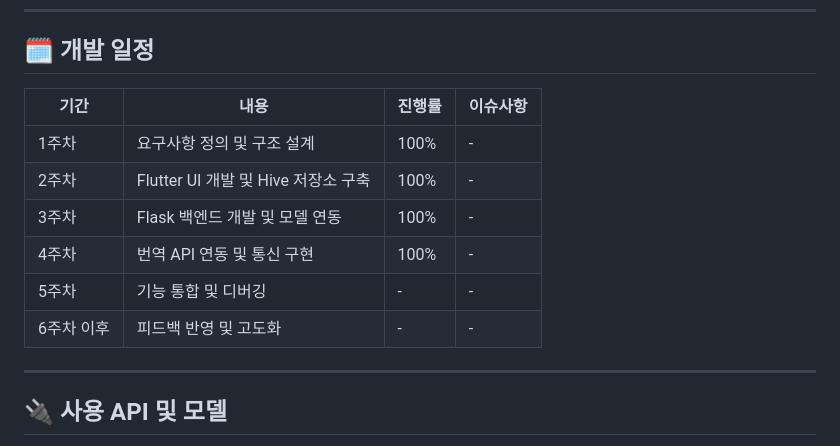
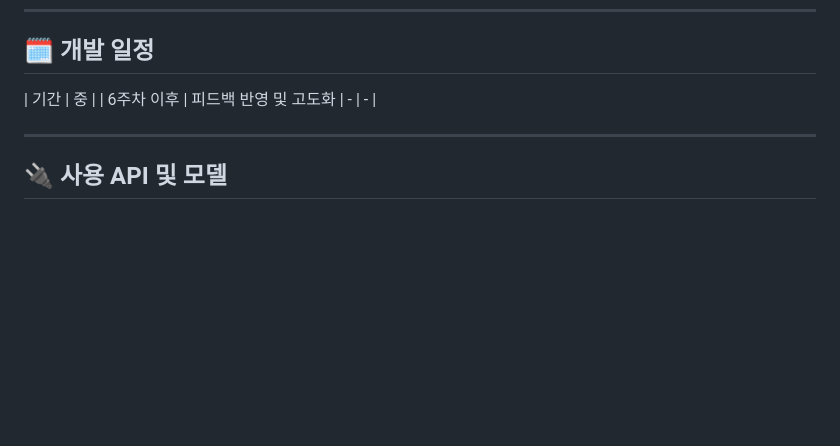
Before and after one commit to duyeob/Haru_hanjul, a Markdown page: README.md, the part around the change. Drawn GitHub-style; blank space fills up the shorter version.

```diff
--- a/README.md
+++ b/README.md
@@ -80,13 +80,7 @@ Flutter와 Dart를 기반으로 개발되었으며, Android와 iOS 플랫폼을
 
 ## 🗓️ 개발 일정
 
-| 기간 | 내용 | 진행률 | 이슈사항 |
-|------|------|------|-----|
-| 1주차 | 요구사항 정의 및 구조 설계 | 100% | - |
-| 2주차 | Flutter UI 개발 및 Hive 저장소 구축 | 100% | - |
-| 3주차 | Flask 백엔드 개발 및 모델 연동 | 100% | -|
-| 4주차 | 번역 API 연동 및 통신 구현 | 100% |-|
-| 5주차 | 기능 통합 및 디버깅 | - | - |
+| 기간 | 중 |
 | 6주차 이후 | 피드백 반영 및 고도화 | - | - |
 
 ---
```
